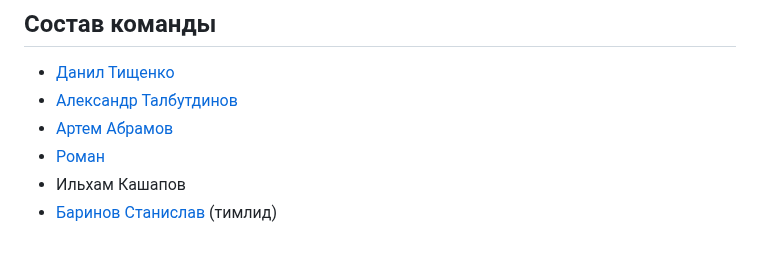
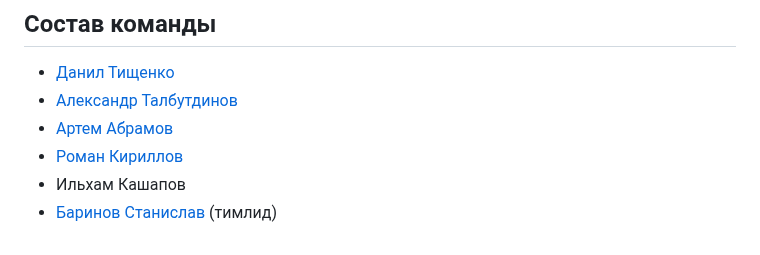
Before and after one commit to hixwizard/async_bot, a Markdown page: README.md, the part around the change. Drawn GitHub-style.

```diff
--- a/README.md
+++ b/README.md
@@ -131,6 +131,6 @@ src/
 * [Данил Тищенко](https://github.com/tttriggered)
 * [Александр Талбутдинов](https://github.com/Aleksandr-Talbutdinov)
 * [Артем Абрамов](https://github.com/the-world-at-large)
-* [Роман](https://github.com/RoMario-aii)
+* [Роман Кириллов](https://github.com/RoMario-aii)
 * Ильхам Кашапов
 * [Баринов Станислав](https://github.com/hixwizard) (тимлид)
```
